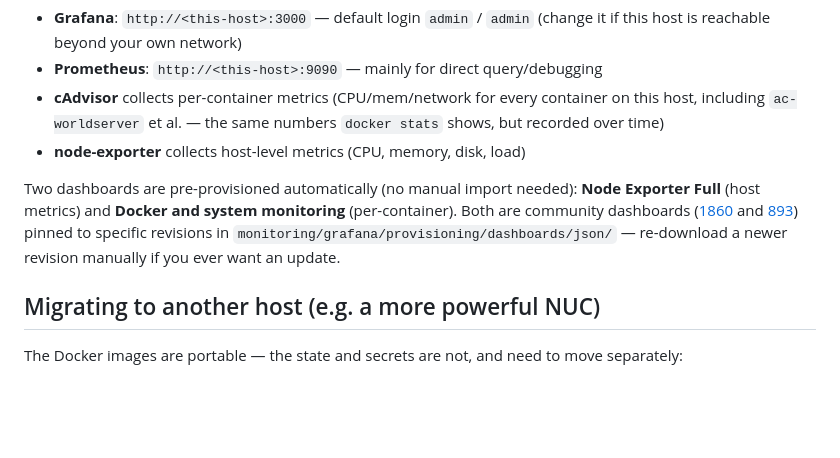
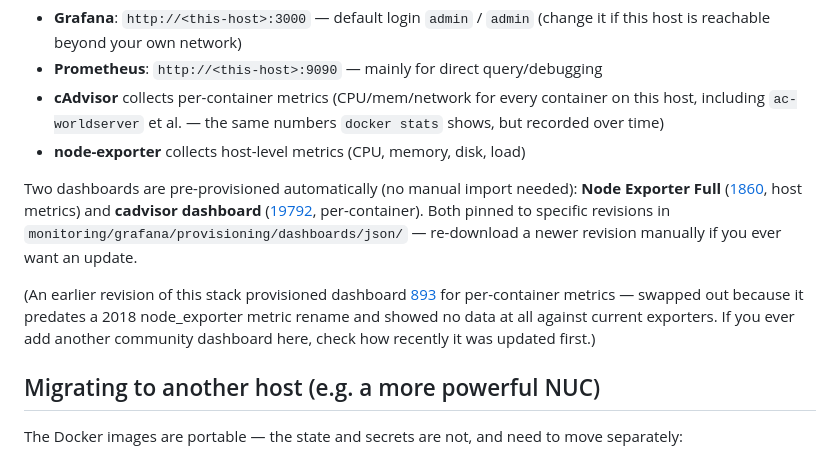
Before and after one commit to estebanmorenoit/wow-server-playerbots, a Markdown page: README.md, the part around the change. Drawn GitHub-style; blank space fills up the shorter version.

Commit message:
Update README for the cadvisor dashboard swap

```diff
--- a/README.md
+++ b/README.md
@@ -217,7 +217,9 @@ cd monitoring && docker compose up -d
 - **cAdvisor** collects per-container metrics (CPU/mem/network for every container on this host, including `ac-worldserver` et al. — the same numbers `docker stats` shows, but recorded over time)
 - **node-exporter** collects host-level metrics (CPU, memory, disk, load)
 
-Two dashboards are pre-provisioned automatically (no manual import needed): **Node Exporter Full** (host metrics) and **Docker and system monitoring** (per-container). Both are community dashboards ([1860](https://grafana.com/grafana/dashboards/1860) and [893](https://grafana.com/grafana/dashboards/893)) pinned to specific revisions in `monitoring/grafana/provisioning/dashboards/json/` — re-download a newer revision manually if you ever want an update.
+Two dashboards are pre-provisioned automatically (no manual import needed): **Node Exporter Full** ([1860](https://grafana.com/grafana/dashboards/1860), host metrics) and **cadvisor dashboard** ([19792](https://grafana.com/grafana/dashboards/19792), per-container). Both pinned to specific revisions in `monitoring/grafana/provisioning/dashboards/json/` — re-download a newer revision manually if you ever want an update.
+
+(An earlier revision of this stack provisioned dashboard [893](https://grafana.com/grafana/dashboards/893) for per-container metrics — swapped out because it predates a 2018 node_exporter metric rename and showed no data at all against current exporters. If you ever add another community dashboard here, check how recently it was updated first.)
 
 ## Migrating to another host (e.g. a more powerful NUC)
 
```
